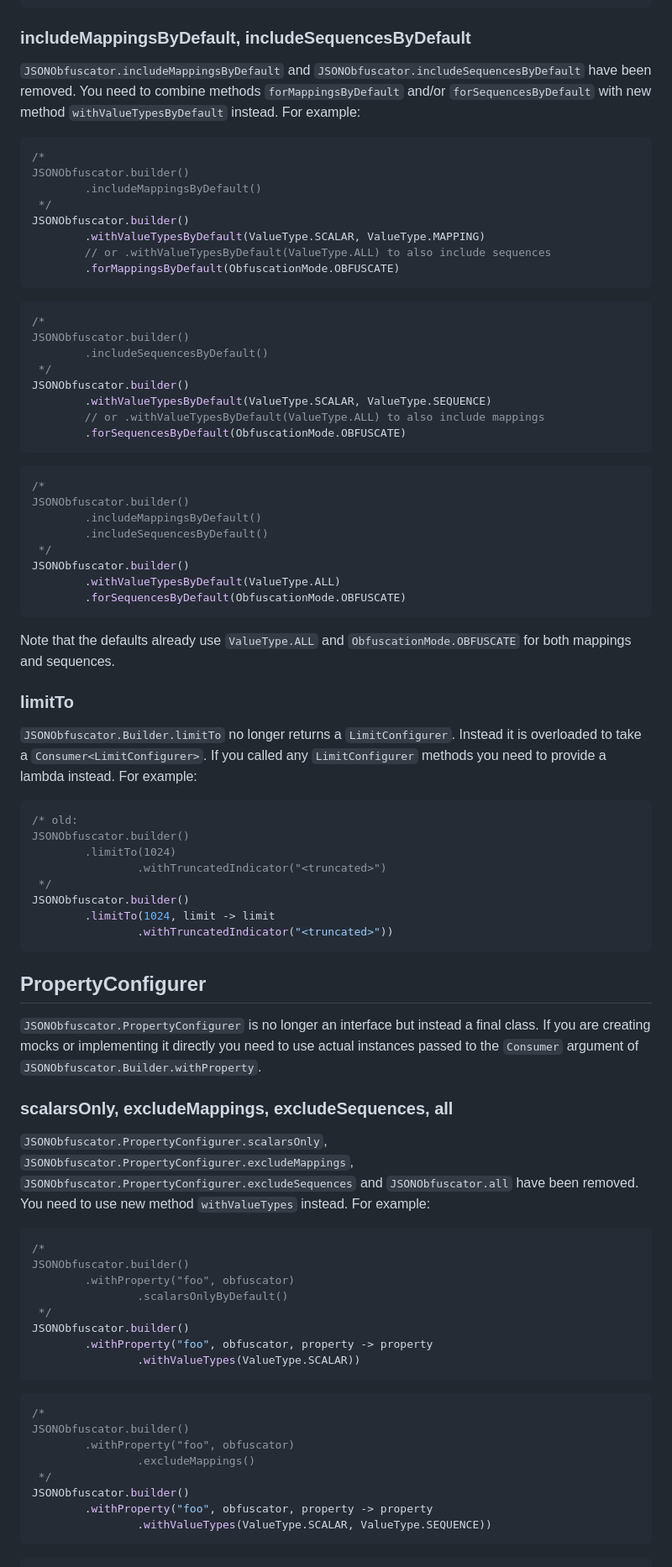
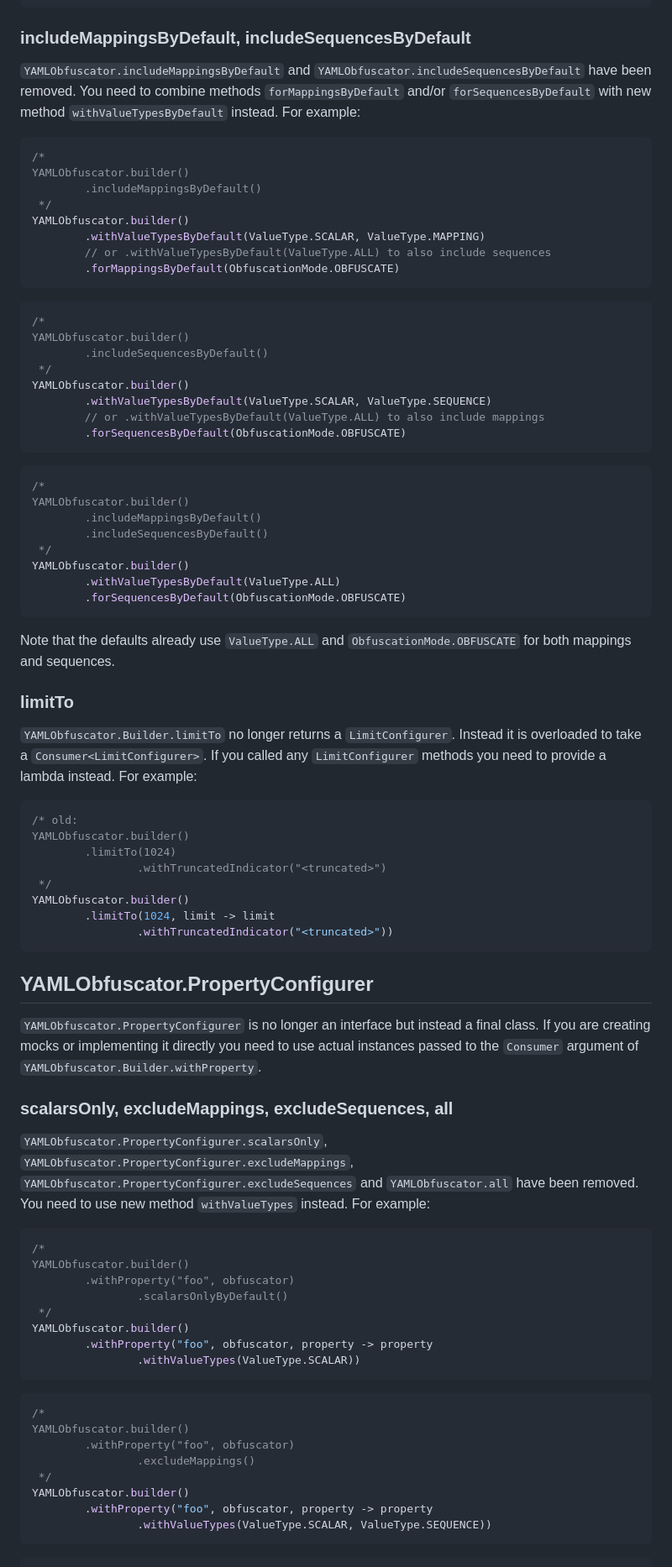
Before and after one commit to robtimus/obfuscation-yaml, a Markdown page: documentation/migration-guide-v1-to-v2.md, the part around one of its changes. Shown at 84% size. Drawn GitHub-style.

````diff
--- a/documentation/migration-guide-v1-to-v2.md
+++ b/documentation/migration-guide-v1-to-v2.md
@@ -86,14 +86,14 @@ JSONObfuscator.builder()
 
 ### includeMappingsByDefault, includeSequencesByDefault
 
-`JSONObfuscator.includeMappingsByDefault` and `JSONObfuscator.includeSequencesByDefault` have been removed. You need to combine methods `forMappingsByDefault` and/or `forSequencesByDefault` with new method `withValueTypesByDefault` instead. For example:
+`YAMLObfuscator.includeMappingsByDefault` and `YAMLObfuscator.includeSequencesByDefault` have been removed. You need to combine methods `forMappingsByDefault` and/or `forSequencesByDefault` with new method `withValueTypesByDefault` instead. For example:
 
 ```java
 /*
-JSONObfuscator.builder()
+YAMLObfuscator.builder()
         .includeMappingsByDefault()
  */
-JSONObfuscator.builder()
+YAMLObfuscator.builder()
         .withValueTypesByDefault(ValueType.SCALAR, ValueType.MAPPING)
         // or .withValueTypesByDefault(ValueType.ALL) to also include sequences
         .forMappingsByDefault(ObfuscationMode.OBFUSCATE)
@@ -101,10 +101,10 @@ JSONObfuscator.builder()
 
 ```java
 /*
-JSONObfuscator.builder()
+YAMLObfuscator.builder()
         .includeSequencesByDefault()
  */
-JSONObfuscator.builder()
+YAMLObfuscator.builder()
         .withValueTypesByDefault(ValueType.SCALAR, ValueType.SEQUENCE)
         // or .withValueTypesByDefault(ValueType.ALL) to also include mappings
         .forSequencesByDefault(ObfuscationMode.OBFUSCATE)
@@ -112,11 +112,11 @@ JSONObfuscator.builder()
 
 ```java
 /*
-JSONObfuscator.builder()
+YAMLObfuscator.builder()
         .includeMappingsByDefault()
         .includeSequencesByDefault()
  */
-JSONObfuscator.builder()
+YAMLObfuscator.builder()
         .withValueTypesByDefault(ValueType.ALL)
         .forSequencesByDefault(ObfuscationMode.OBFUSCATE)
 ```
@@ -125,45 +125,45 @@ Note that the defaults already use `ValueType.ALL` and `ObfuscationMode.OBFUSCAT
 
 ### limitTo
 
-`JSONObfuscator.Builder.limitTo` no longer returns a `LimitConfigurer`. Instead it is overloaded to take a `Consumer<LimitConfigurer>`. If you called any `LimitConfigurer` methods you need to provide a lambda instead. For example:
+`YAMLObfuscator.Builder.limitTo` no longer returns a `LimitConfigurer`. Instead it is overloaded to take a `Consumer<LimitConfigurer>`. If you called any `LimitConfigurer` methods you need to provide a lambda instead. For example:
 
 ```java
 /* old:
-JSONObfuscator.builder()
+YAMLObfuscator.builder()
         .limitTo(1024)
                 .withTruncatedIndicator("<truncated>")
  */
-JSONObfuscator.builder()
+YAMLObfuscator.builder()
         .limitTo(1024, limit -> limit
                 .withTruncatedIndicator("<truncated>"))
 ```
 
-## PropertyConfigurer
+## YAMLObfuscator.PropertyConfigurer
 
-`JSONObfuscator.PropertyConfigurer` is no longer an interface but instead a final class. If you are creating mocks or implementing it directly you need to use actual instances passed to the `Consumer` argument of `JSONObfuscator.Builder.withProperty`.
+`YAMLObfuscator.PropertyConfigurer` is no longer an interface but instead a final class. If you are creating mocks or implementing it directly you need to use actual instances passed to the `Consumer` argument of `YAMLObfuscator.Builder.withProperty`.
 
 ### scalarsOnly, excludeMappings, excludeSequences, all
 
-`JSONObfuscator.PropertyConfigurer.scalarsOnly`, `JSONObfuscator.PropertyConfigurer.excludeMappings`, `JSONObfuscator.PropertyConfigurer.excludeSequences` and `JSONObfuscator.all` have been removed. You need to use new method `withValueTypes` instead. For example:
+`YAMLObfuscator.PropertyConfigurer.scalarsOnly`, `YAMLObfuscator.PropertyConfigurer.excludeMappings`, `YAMLObfuscator.PropertyConfigurer.excludeSequences` and `YAMLObfuscator.all` have been removed. You need to use new method `withValueTypes` instead. For example:
 
 ```java
 /*
-JSONObfuscator.builder()
+YAMLObfuscator.builder()
         .withProperty("foo", obfuscator)
                 .scalarsOnlyByDefault()
  */
-JSONObfuscator.builder()
+YAMLObfuscator.builder()
         .withProperty("foo", obfuscator, property -> property
                 .withValueTypes(ValueType.SCALAR))
 ```
 
 ```java
 /*
-JSONObfuscator.builder()
+YAMLObfuscator.builder()
         .withProperty("foo", obfuscator)
                 .excludeMappings()
  */
-JSONObfuscator.builder()
+YAMLObfuscator.builder()
         .withProperty("foo", obfuscator, property -> property
                 .withValueTypes(ValueType.SCALAR, ValueType.SEQUENCE))
 ```
````
Also changed, not shown: other parts of documentation/migration-guide-v1-to-v2.md (+48 -48 lines).
